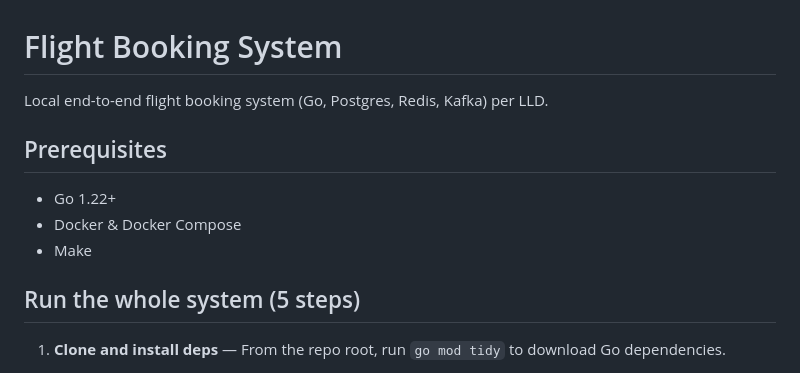
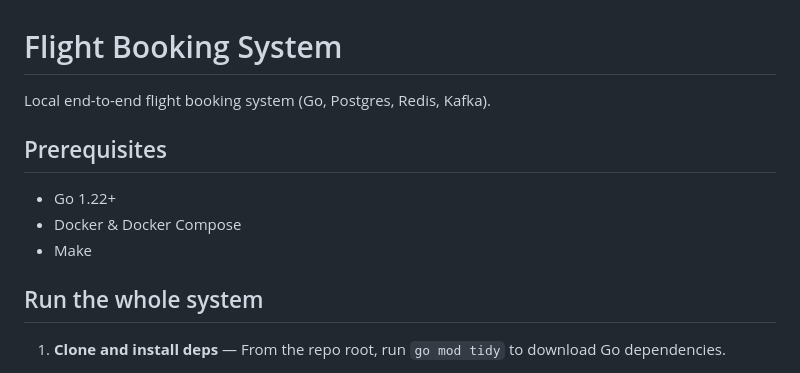
Before and after one commit to Adityaraj975/flightBookingSystem, a Markdown page: README.md, the part around the change. GitHub-like rendering.

```diff
--- a/README.md
+++ b/README.md
@@ -1,6 +1,6 @@
 # Flight Booking System
 
-Local end-to-end flight booking system (Go, Postgres, Redis, Kafka) per LLD.
+Local end-to-end flight booking system (Go, Postgres, Redis, Kafka).
 
 ## Prerequisites
 
@@ -8,7 +8,7 @@ Local end-to-end flight booking system (Go, Postgres, Redis, Kafka) per LLD.
 - Docker & Docker Compose
 - Make
 
-## Run the whole system (5 steps)
+## Run the whole system
 
 1. **Clone and install deps** — From the repo root, run `go mod tidy` to download Go dependencies.
 
```
